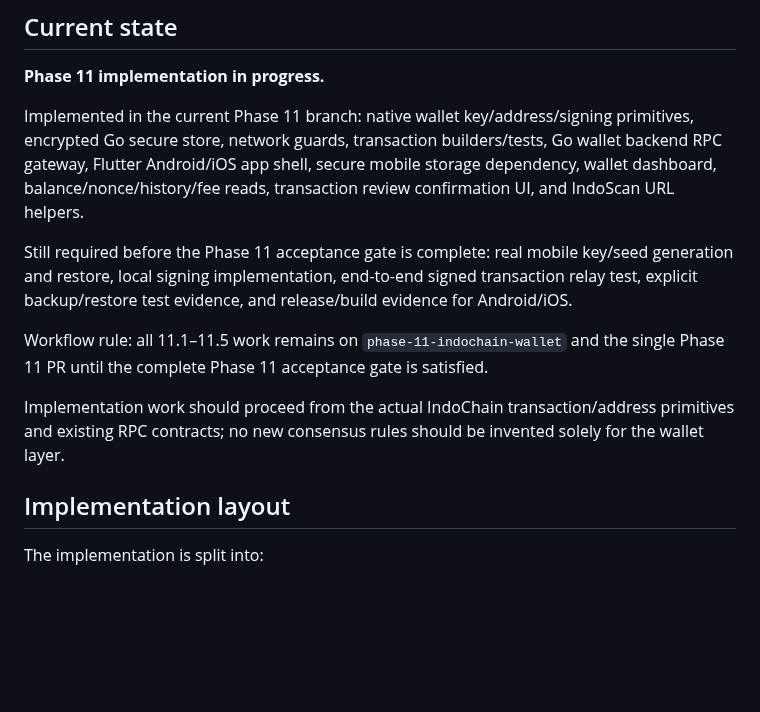
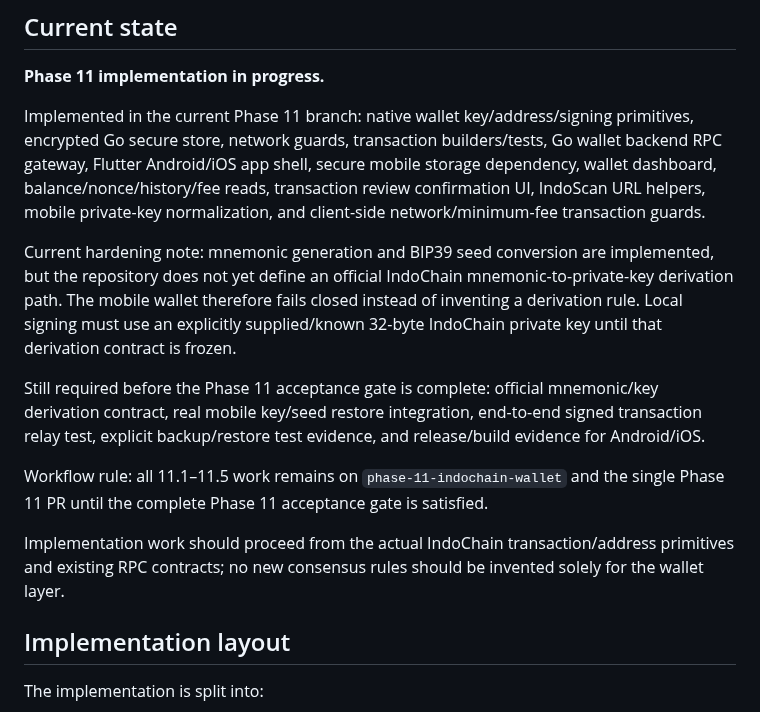
Before and after one commit to DesKaOne/DesKaProject, a Markdown page: deskachain/docs/Phase11-IndoChainWallet.md, the part around the change. Rendered like a GitHub page; blank space fills up the shorter version.

Commit message:
docs(phase11): align wallet core checkpoint with implementation

```diff
--- a/deskachain/docs/Phase11-IndoChainWallet.md
+++ b/deskachain/docs/Phase11-IndoChainWallet.md
@@ -132,15 +132,15 @@ The wallet must never:
 
 **Phase 11 implementation in progress.**
 
-Implemented in the current Phase 11 branch: native wallet key/address/signing primitives, encrypted Go secure store, network guards, transaction builders/tests, Go wallet backend RPC gateway, Flutter Android/iOS app shell, secure mobile storage dependency, wallet dashboard, balance/nonce/history/fee reads, transaction review confirmation UI, and IndoScan URL helpers.
+Implemented in the current Phase 11 branch: native wallet key/address/signing primitives, encrypted Go secure store, network guards, transaction builders/tests, Go wallet backend RPC gateway, Flutter Android/iOS app shell, secure mobile storage dependency, wallet dashboard, balance/nonce/history/fee reads, transaction review confirmation UI, IndoScan URL helpers, mobile private-key normalization, and client-side network/minimum-fee transaction guards.
 
-Still required before the Phase 11 acceptance gate is complete: real mobile key/seed generation and restore, local signing implementation, end-to-end signed transaction relay test, explicit backup/restore test evidence, and release/build evidence for Android/iOS.
+Current hardening note: mnemonic generation and BIP39 seed conversion are implemented, but the repository does not yet define an official IndoChain mnemonic-to-private-key derivation path. The mobile wallet therefore fails closed instead of inventing a derivation rule. Local signing must use an explicitly supplied/known 32-byte IndoChain private key until that derivation contract is frozen.
 
+Still required before the Phase 11 acceptance gate is complete: official mnemonic/key derivation contract, real mobile key/seed restore integration, end-to-end signed transaction relay test, explicit backup/restore test evidence, and release/build evidence for Android/iOS.
 
 Workflow rule: all 11.1–11.5 work remains on `phase-11-indochain-wallet` and the single Phase 11 PR until the complete Phase 11 acceptance gate is satisfied.
 
 Implementation work should proceed from the actual IndoChain transaction/address primitives and existing RPC contracts; no new consensus rules should be invented solely for the wallet layer.
-
 
 ## Implementation layout
 
```
